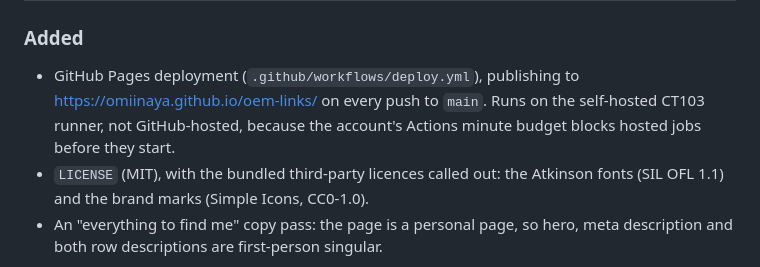
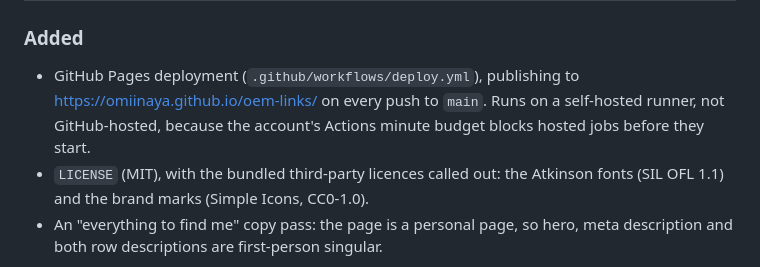
Before and after one commit to omiinaya/oem-links, a Markdown page: CHANGELOG.md, the part around the change. Rendered like a GitHub page.

```diff
--- a/CHANGELOG.md
+++ b/CHANGELOG.md
@@ -9,9 +9,9 @@ this project adheres to [Semantic Versioning](https://semver.org/spec/v2.0.0.htm
 
 ### Added
 - GitHub Pages deployment (`.github/workflows/deploy.yml`), publishing to
-  <https://omiinaya.github.io/oem-links/> on every push to `main`. Runs on the
-  self-hosted CT103 runner, not GitHub-hosted, because the account's Actions
-  minute budget blocks hosted jobs before they start.
+  <https://omiinaya.github.io/oem-links/> on every push to `main`. Runs on a
+  self-hosted runner, not GitHub-hosted, because the account's Actions minute
+  budget blocks hosted jobs before they start.
 - `LICENSE` (MIT), with the bundled third-party licences called out: the
   Atkinson fonts (SIL OFL 1.1) and the brand marks (Simple Icons, CC0-1.0).
 - An "everything to find me" copy pass: the page is a personal page, so hero,
```
Also changed, not shown: README.md (+1 -1 lines).
